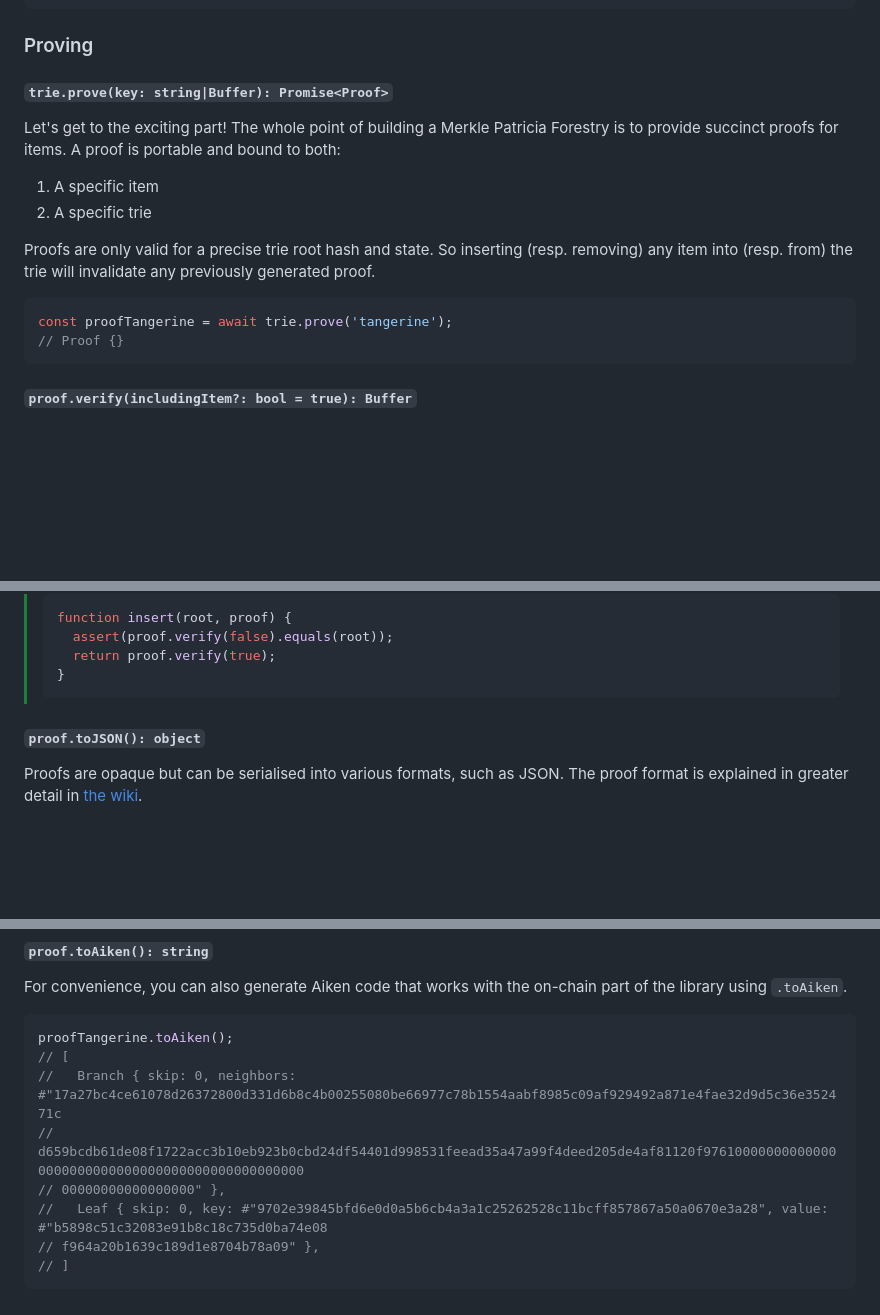
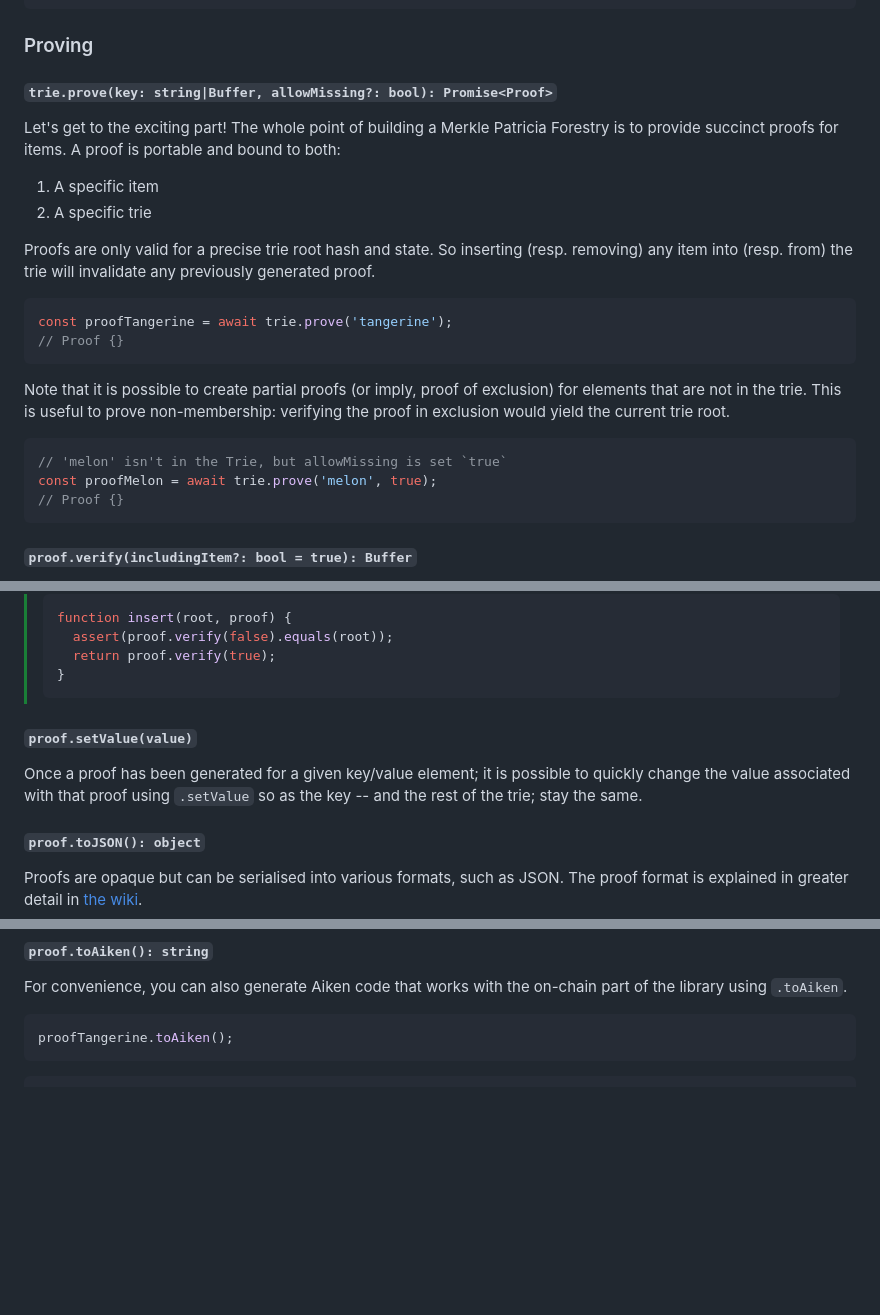
Before and after one commit to aiken-lang/merkle-patricia-forestry, a Markdown page: off-chain/README.md, 3 parts joined by grey strips. Rendered like a GitHub page; blank space fills up the shorter version.

````diff
--- a/off-chain/README.md
+++ b/off-chain/README.md
@@ -211,7 +211,7 @@ const apple = await trie.childAt(
 
 ### Proving
 
-#### `trie.prove(key: string|Buffer): Promise<Proof>`
+#### `trie.prove(key: string|Buffer, allowMissing?: bool): Promise<Proof>`
 
 Let's get to the exciting part! The whole point of building a Merkle Patricia Forestry is to provide succinct proofs for items. A proof is portable and bound to both:
 
@@ -222,6 +222,14 @@ Proofs are only valid for a precise trie root hash and state. So inserting (resp
 
 ```js
 const proofTangerine = await trie.prove('tangerine');
+// Proof {}
+```
+
+Note that it is possible to create partial proofs (or imply, proof of exclusion) for elements that are not in the trie. This is useful to prove non-membership: verifying the proof in exclusion would yield the current trie root.
+
+```js
+// 'melon' isn't in the Trie, but allowMissing is set `true`
+const proofMelon = await trie.prove('melon', true);
 // Proof {}
 ```
 
@@ -260,6 +268,10 @@ proofBanana.verify(false).equals(previousHash);
 >   return proof.verify(true);
 > }
 > ```
+
+#### `proof.setValue(value)`
+
+Once a proof has been generated for a given key/value element; it is possible to quickly change the value associated with that proof using `.setValue` so as the key -- and the rest of the trie; stay the same.
 
 #### `proof.toJSON(): object`
 
@@ -330,11 +342,4 @@ For convenience, you can also generate Aiken code that works with the on-chain p
 
 ```js
 proofTangerine.toAiken();
-// [
-//   Branch { skip: 0, neighbors: #"17a27bc4ce61078d26372800d331d6b8c4b00255080be66977c78b1554aabf8985c09af929492a871e4fae32d9d5c36e352471c
-// d659bcdb61de08f1722acc3b10eb923b0cbd24df54401d998531feead35a47a99f4deed205de4af81120f976100000000000000000000000000000000000000000000000
-// 00000000000000000" },
-//   Leaf { skip: 0, key: #"9702e39845bfd6e0d0a5b6cb4a3a1c25262528c11bcff857867a50a0670e3a28", value: #"b5898c51c32083e91b8c18c735d0ba74e08
-// f964a20b1639c189d1e8704b78a09" },
-// ]
 ```
````
Also changed, not shown: other parts of off-chain/README.md (+32 -0 lines), off-chain/CHANGELOG.md (+8 -0 lines).
